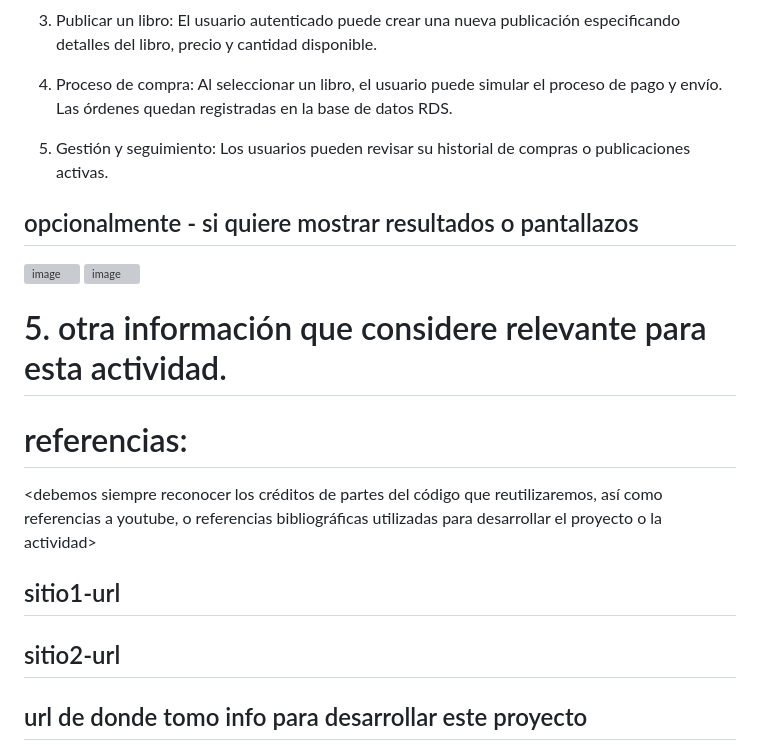
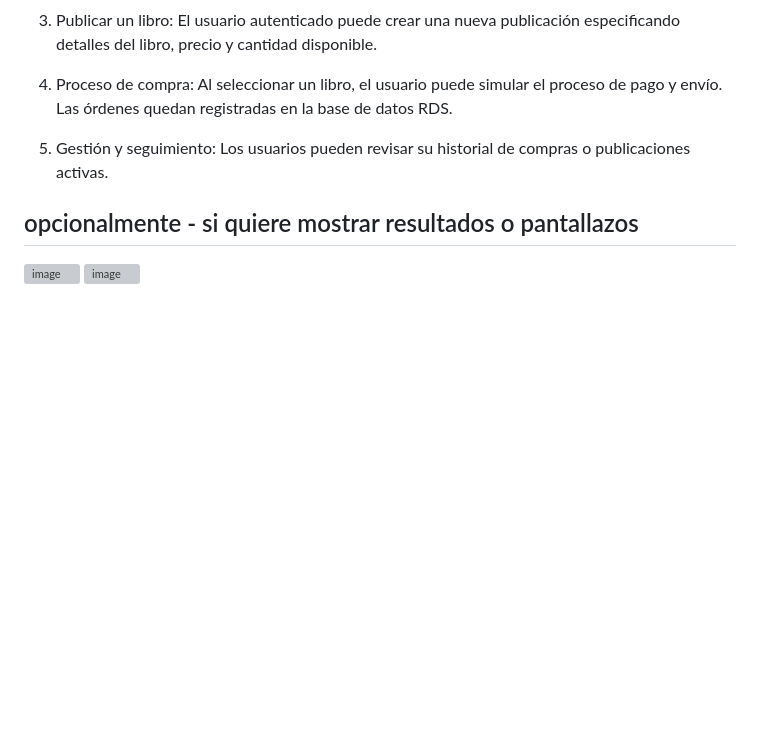
Before and after one commit to JuanDZM2105/Telematica-Kubernetes, a Markdown page: README.md, the part around the change. GitHub-like rendering; blank space fills up the shorter version; grey boxes are pictures that could not be loaded.

```diff
--- a/README.md
+++ b/README.md
@@ -326,13 +326,3 @@ Los usuarios pueden revisar su historial de compras o publicaciones activas.
 
 <img width="2520" height="1287" alt="image" src="https://github.com/user-attachments/assets/e07f905d-d4f2-4065-aa2b-c51bc1788c1b" />
 <img width="2508" height="1296" alt="image" src="https://github.com/user-attachments/assets/95079596-0e4d-4a4a-99ce-f94f5f492839" />
-
-
-
-# 5. otra información que considere relevante para esta actividad.
-
-# referencias:
-<debemos siempre reconocer los créditos de partes del código que reutilizaremos, así como referencias a youtube, o referencias bibliográficas utilizadas para desarrollar el proyecto o la actividad>
-## sitio1-url
-## sitio2-url
-## url de donde tomo info para desarrollar este proyecto﻿
```
